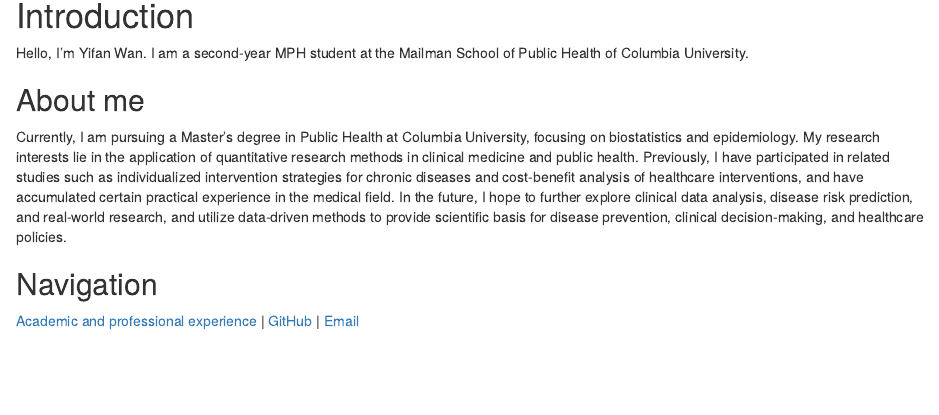
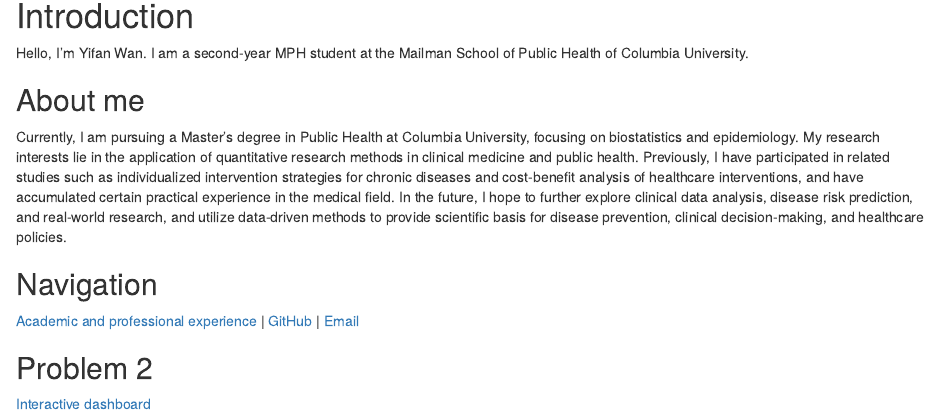
Before and after one commit to Yifan-Wan/yifan-wan.github.io, an R Markdown document (index.Rmd): the page in a window 1100 px wide, from 90 px down. The pictures show the output file index.html that the author committed with the source, opened offline.

Commit message:
add a link to problem 2

```diff
--- a/index.Rmd
+++ b/index.Rmd
@@ -24,3 +24,7 @@ clinical decision-making, and healthcare policies.
 [Academic and professional experience](about.html) |
 [GitHub](https://github.com/Yifan-Wan) |
 [Email](mailto:yw4657@cumc.columbia.edu)
+
+## Problem 2
+
+[Interactive dashboard](dashboard.html)
```
Also changed, not shown: index.html.
